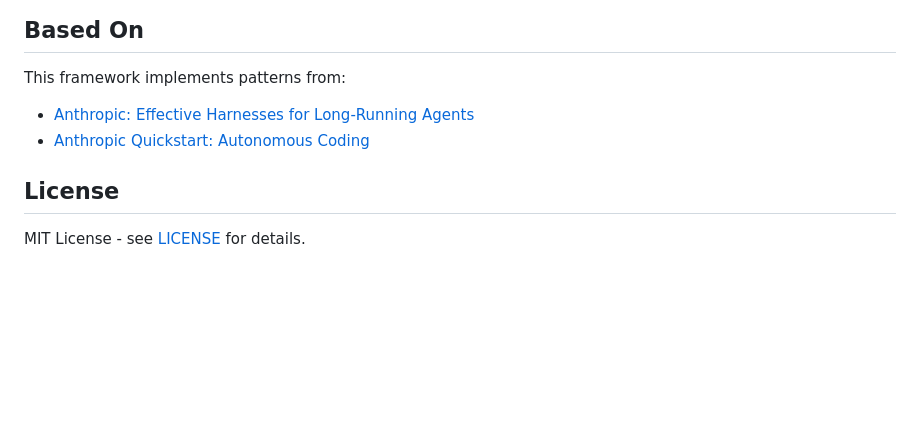
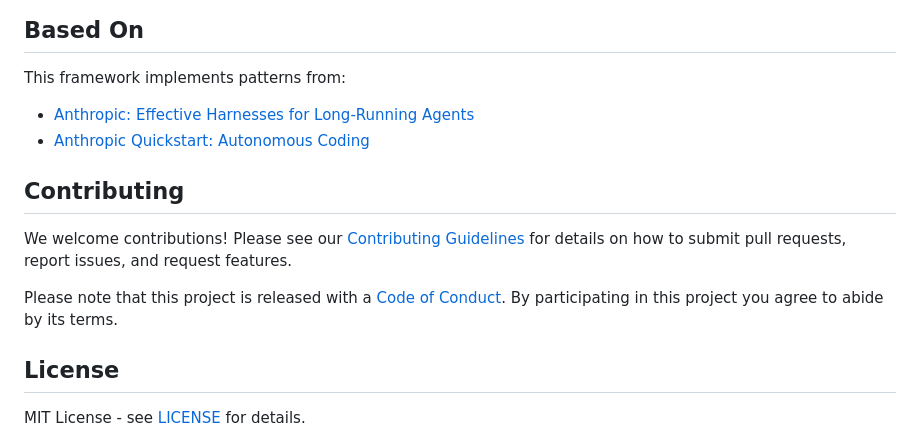
Before and after one commit to chaitanyame/github_copilot_ralph, a Markdown page: README.md, the part around the change. Drawn GitHub-style; blank space fills up the shorter version.

Commit message:
docs: Prepare repository for open source contributions

```diff
--- a/README.md
+++ b/README.md
@@ -239,6 +239,12 @@ This framework implements patterns from:
 - [Anthropic: Effective Harnesses for Long-Running Agents](https://www.anthropic.com/engineering/effective-harnesses-for-long-running-agents)
 - [Anthropic Quickstart: Autonomous Coding](https://github.com/anthropics/claude-quickstarts/tree/main/autonomous-coding)
 
+## Contributing
+
+We welcome contributions! Please see our [Contributing Guidelines](CONTRIBUTING.md) for details on how to submit pull requests, report issues, and request features.
+
+Please note that this project is released with a [Code of Conduct](CODE_OF_CONDUCT.md). By participating in this project you agree to abide by its terms.
+
 ## License
 
 MIT License - see [LICENSE](LICENSE) for details.
```
Also changed, not shown: CODE_OF_CONDUCT.md (added, +45 -0 lines), CONTRIBUTING.md (added, +252 -0 lines).
